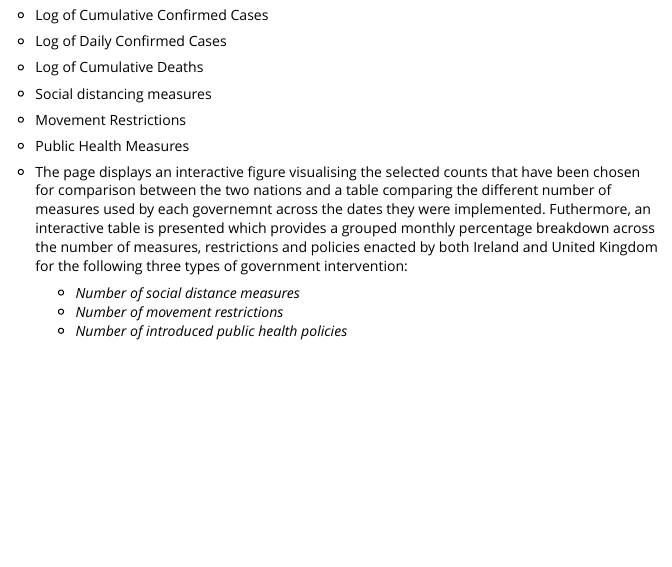
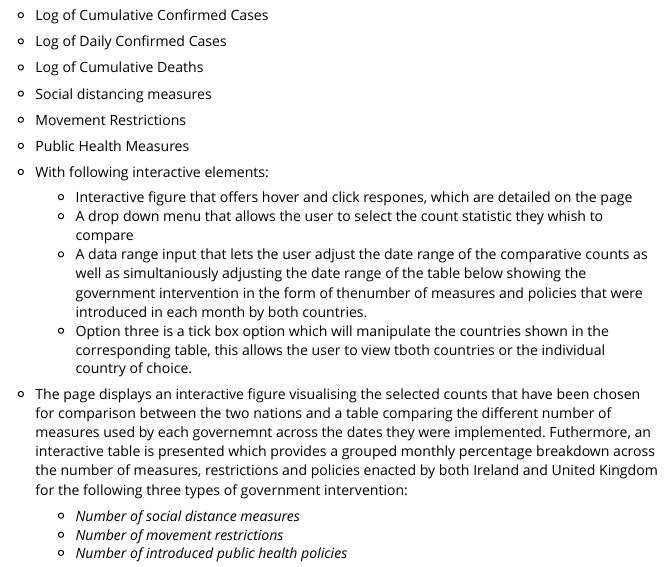
Before and after one commit to etc5523-2020/r-package-assessment-samuellyu-2021, an R Markdown document (vignettes/covid19BFI.Rmd): the page in a window 1100 px wide, from 1120 px down. Rendered offline with R 4.5, knitr and Pandoc, with nearby package versions.

```diff
--- a/vignettes/covid19BFI.Rmd
+++ b/vignettes/covid19BFI.Rmd
@@ -42,19 +42,24 @@
 
   - **Cases Deaths and Government Intervention**: Contains an interactive comparitive analysis on the each of the following statistics:
 
-    - Cumulative Confirmed Cases per capita, 100,000
-    - Daily Death Total per capita, 100, 000
-    - Cumulative Death per capita, 100,000
-    - Daily Confirmed Cases
-    - Cumulative Deaths
-    - Daily Confirmed Deaths
-    - Daily Confirmed Cases per capita, 100,000
-    - Log of Cumulative Confirmed Cases
-    - Log of Daily Confirmed Cases
-    - Log of Cumulative Deaths
-    - Social distancing measures
-    - Movement Restrictions
-    - Public Health Measures
+      - Cumulative Confirmed Cases per capita, 100,000
+     - Daily Death Total per capita, 100, 000
+     - Cumulative Death per capita, 100,000
+      - Daily Confirmed Cases
+      - Cumulative Deaths
+      - Daily Confirmed Deaths
+     - Daily Confirmed Cases per capita, 100,000
+     - Log of Cumulative Confirmed Cases
+      - Log of Daily Confirmed Cases
+      - Log of Cumulative Deaths
+      - Social distancing measures
+      - Movement Restrictions
+      - Public Health Measures
+    - With following interactive elements:
+        1. Interactive figure that offers hover and click respones, which are detailed on the page
+        2. A drop down menu that allows the user to select the count statistic they whish to compare
+        2. A data range input that lets the user adjust the date range of the comparative counts as well as simultaniously adjusting the date range of the table below showing the government intervention in the form of thenumber of measures and policies that were introduced in each month by both countries.
+        3. Option three is a tick box option which will manipulate the countries shown in the corresponding table, this allows the user to view tboth countries or the individual country of choice.
 
     - The page displays an interactive figure visualising the selected counts that have been chosen for comparison between the two nations and a table comparing the different number of measures used by each governemnt across the dates they were implemented. Futhermore, an interactive table is presented which provides a grouped monthly percentage breakdown across the number of measures, restrictions and policies enacted by both Ireland and United Kingdom for the following three types of government intervention:
 
```
Also changed, not shown: 1 other file.
